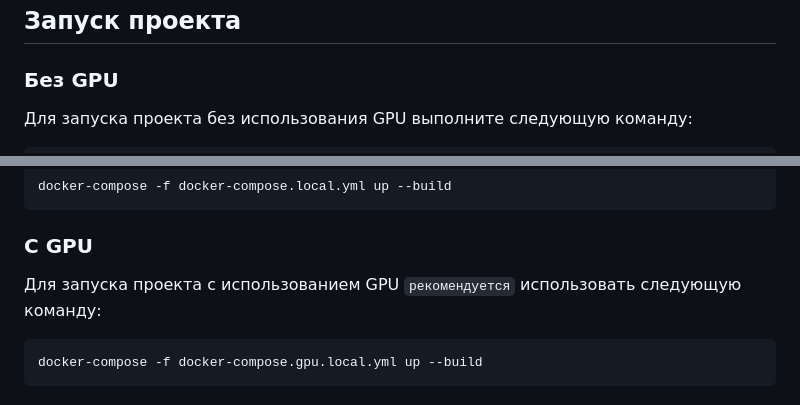
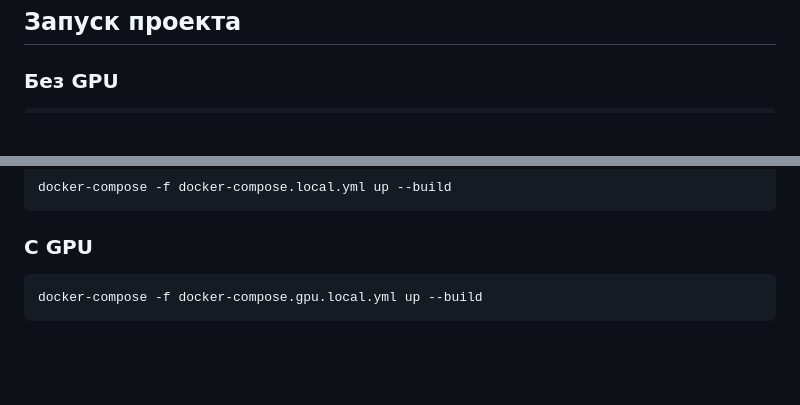
Before and after one commit to Innotiative/SearchStepik, a Markdown page: README.md, 2 parts joined by grey strips. Drawn GitHub-style; blank space fills up the shorter version.

````diff
--- a/README.md
+++ b/README.md
@@ -7,8 +101,6 @@
 ### Без GPU
 
-Для запуска проекта без использования GPU выполните следующую команду:
-
-```sh
+```
 docker-compose -f docker-compose.local.yml up --build
 ```
 
@@ -15,8 +108,6 @@ docker-compose -f docker-compose.local.yml up --build
 ### С GPU
 
-Для запуска проекта с использованием GPU `рекомендуется` использовать следующую команду:
-
-```sh
+```
 docker-compose -f docker-compose.gpu.local.yml up --build
 ```
 
````
Also changed, not shown: other parts of README.md (+168 -26 lines).
